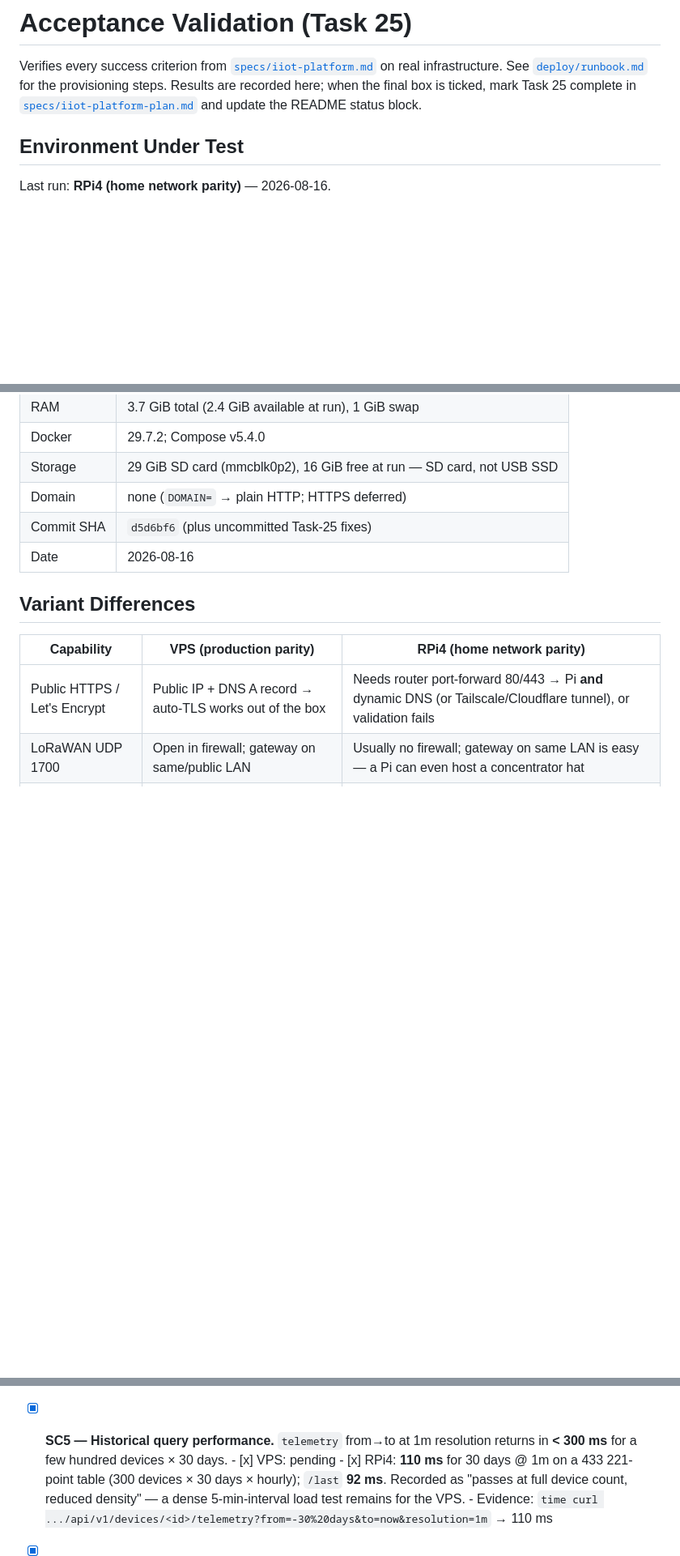
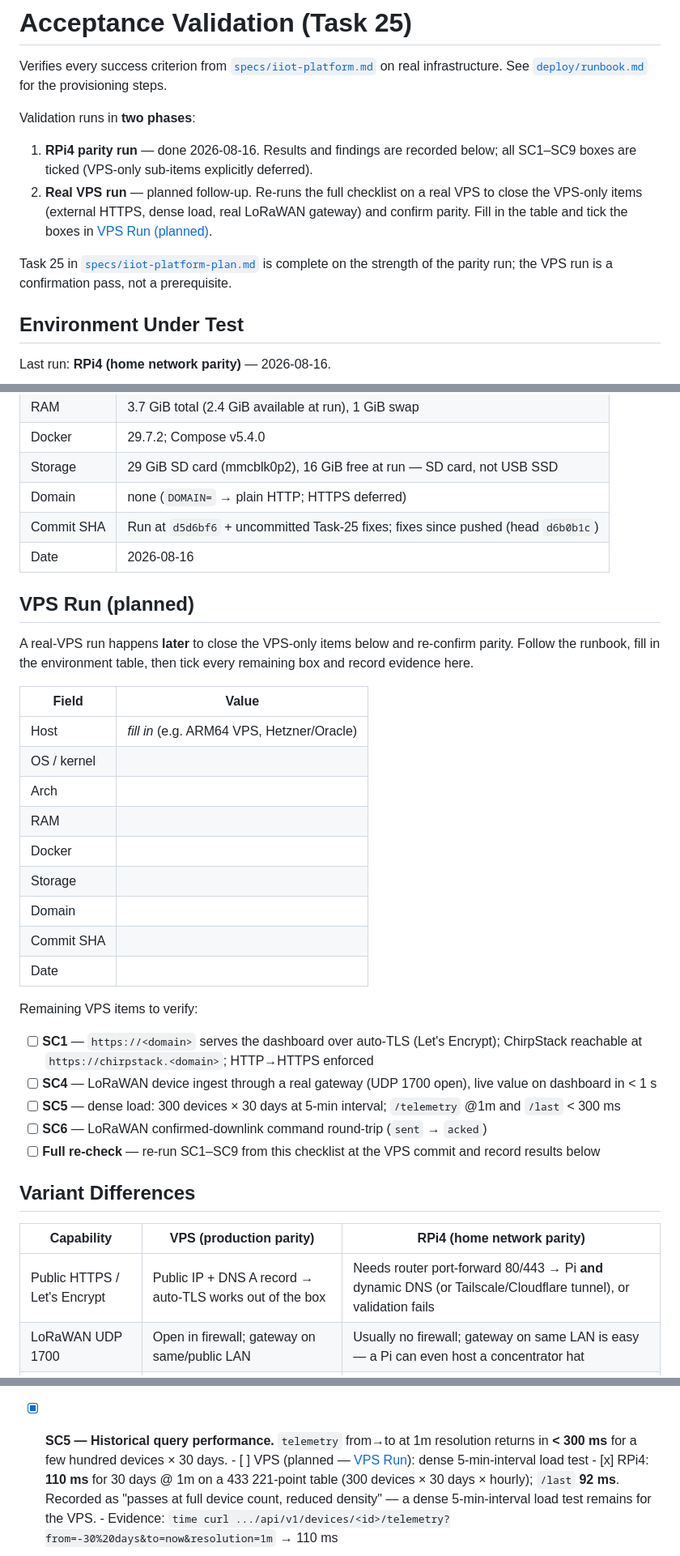
Before and after one commit to nadimattari/iot-platform, a Markdown page: docs/acceptance.md, 3 parts joined by grey strips. Shown at 81% size. Drawn GitHub-style; blank space fills up the shorter version.

Commit message:
docs: add planned real-VPS validation run to acceptance checklist

```diff
--- a/docs/acceptance.md
+++ b/docs/acceptance.md
@@ -2,9 +2,20 @@
 
 Verifies every success criterion from [`specs/iiot-platform.md`](../specs/iiot-platform.md)
 on real infrastructure. See [`deploy/runbook.md`](../deploy/runbook.md) for the
-provisioning steps. Results are recorded here; when the final box is ticked,
-mark Task 25 complete in [`specs/iiot-platform-plan.md`](../specs/iiot-platform-plan.md)
-and update the README status block.
+provisioning steps.
+
+Validation runs in **two phases**:
+
+1. **RPi4 parity run** — done 2026-08-16. Results and findings are recorded
+   below; all SC1–SC9 boxes are ticked (VPS-only sub-items explicitly deferred).
+2. **Real VPS run** — planned follow-up. Re-runs the full checklist on a real
+   VPS to close the VPS-only items (external HTTPS, dense load, real LoRaWAN
+   gateway) and confirm parity. Fill in the table and tick the boxes in
+   [VPS Run (planned)](#vps-run-planned).
+
+Task 25 in [`specs/iiot-platform-plan.md`](../specs/iiot-platform-plan.md) is
+complete on the strength of the parity run; the VPS run is a confirmation
+pass, not a prerequisite.
 
 ## Environment Under Test
 
@@ -19,8 +30,38 @@ Last run: **RPi4 (home network parity)** — 2026-08-16.
 | Docker       | 29.7.2; Compose v5.4.0 |
 | Storage      | 29 GiB SD card (mmcblk0p2), 16 GiB free at run — SD card, not USB SSD |
 | Domain       | none (`DOMAIN=` → plain HTTP; HTTPS deferred) |
-| Commit SHA   | `d5d6bf6` (plus uncommitted Task-25 fixes) |
+| Commit SHA   | Run at `d5d6bf6` + uncommitted Task-25 fixes; fixes since pushed (head `d6b0b1c`) |
 | Date         | 2026-08-16 |
+
+## VPS Run (planned)
+
+A real-VPS run happens **later** to close the VPS-only items below and re-confirm
+parity. Follow the runbook, fill in the environment table, then tick every
+remaining box and record evidence here.
+
+| Field | Value |
+|-------|-------|
+| Host         | _fill in_ (e.g. ARM64 VPS, Hetzner/Oracle) |
+| OS / kernel  | |
+| Arch         | |
+| RAM          | |
+| Docker       | |
+| Storage      | |
+| Domain       | |
+| Commit SHA   | |
+| Date         | |
+
+Remaining VPS items to verify:
+
+- [ ] **SC1** — `https://<domain>` serves the dashboard over auto-TLS (Let's Encrypt);
+      ChirpStack reachable at `https://chirpstack.<domain>`; HTTP→HTTPS enforced
+- [ ] **SC4** — LoRaWAN device ingest through a real gateway (UDP 1700 open),
+      live value on dashboard in < 1 s
+- [ ] **SC5** — dense load: 300 devices × 30 days at 5-min interval;
+      `/telemetry` @1m and `/last` < 300 ms
+- [ ] **SC6** — LoRaWAN confirmed-downlink command round-trip (`sent` → `acked`)
+- [ ] **Full re-check** — re-run SC1–SC9 from this checklist at the VPS commit
+      and record results below
 
 ## Variant Differences
 
@@ -89,7 +131,7 @@ Reference: `specs/iiot-platform.md:216-222`.
 
 - [x] **SC5 — Historical query performance.** `telemetry` from→to at 1m resolution
       returns in **< 300 ms** for a few hundred devices × 30 days.
-      - [x] VPS: pending
+      - [ ] VPS (planned — [VPS Run](#vps-run-planned)): dense 5-min-interval load test
       - [x] RPi4: **110 ms** for 30 days @ 1m on a 433 221-point table
             (300 devices × 30 days × hourly); `/last` **92 ms**. Recorded as
             "passes at full device count, reduced density" — a dense
```
Also changed, not shown: other parts of docs/acceptance.md (+8 -6 lines).
